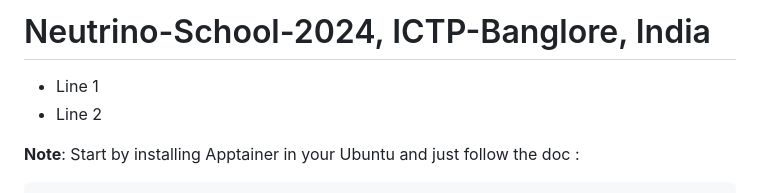
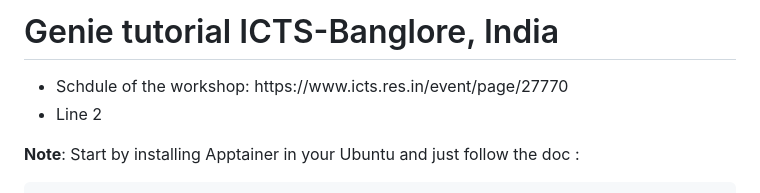
Before and after one commit to JaydipSingh/genie_tutorial, a Markdown page: README.md, the part around the change. Rendered like a GitHub page.

Commit message:
GENIE Installtion Instruction for Neutrino School 2024 India

```diff
--- a/README.md
+++ b/README.md
@@ -1,9 +1,9 @@
-# Neutrino-School-2024, ICTP-Banglore, India
+# Genie tutorial ICTS-Banglore, India
 
 
 
 <ul>
-<li>Line 1</li>
+<li>Schdule of the workshop:  https://www.icts.res.in/event/page/27770</li>
 <li>Line 2</li>
 </ul>
 
```
